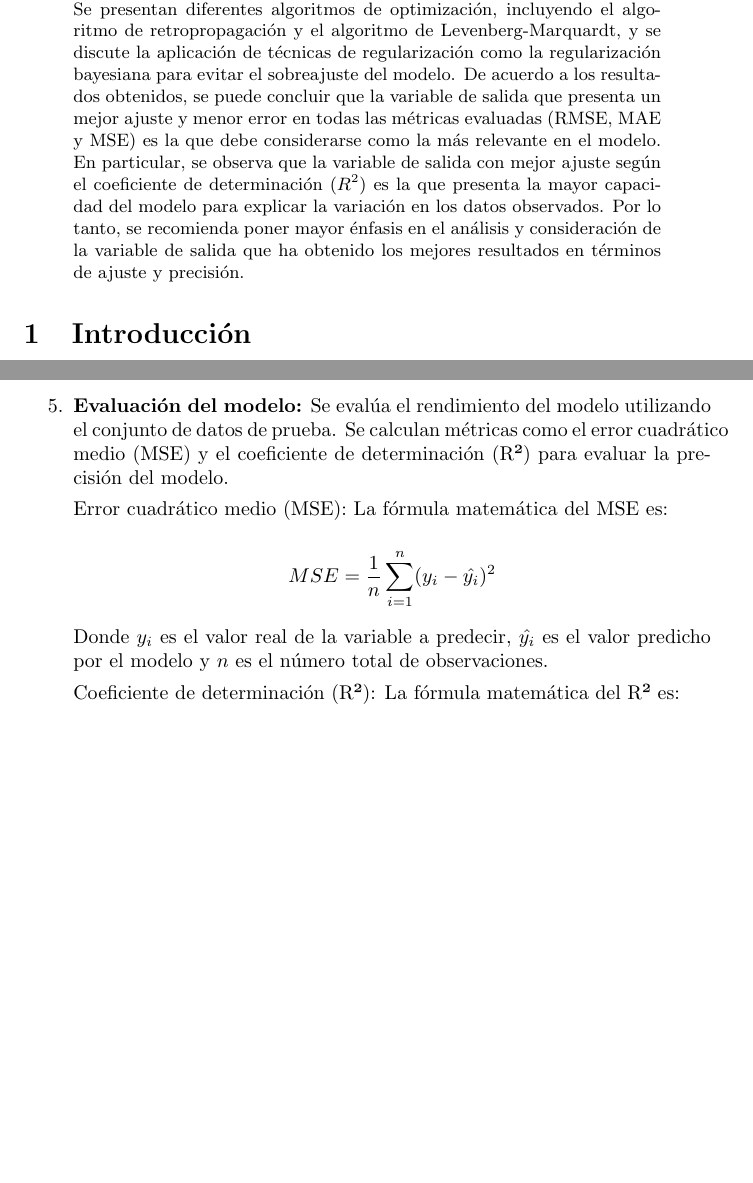
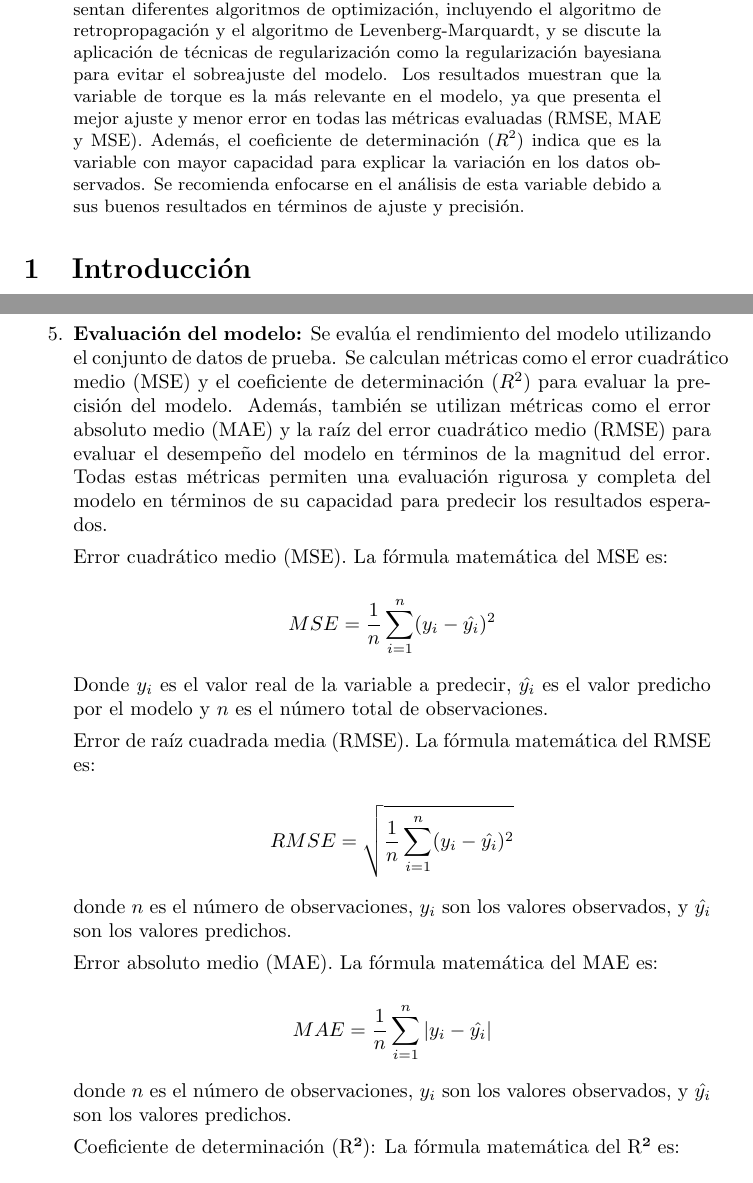
Before and after one commit to marcgym2/MachineLearning, a LaTeX problem sheet (Tarea8CodigoLatex.tex): two parts of pages 2 and 4 of 7 before the commit and two parts of pages 2 and 4 of 8 after it, joined at a grey line, cut so that both start at the same text, the shorter picture padded with empty space. Compiled offline with pdfLaTeX.

Commit message:
Actualización y depuración generales

```diff
--- a/Tarea8CodigoLatex.tex
+++ b/Tarea8CodigoLatex.tex
@@ -27,7 +27,7 @@
 
 \begin{abstract}
 Este artículo se enfoca en la predicción del torque y la temperatura del estator en motores síncronos de imanes permanentes mediante modelos de regresión. Se discute el modelo de regresión no lineal basado en redes neuronales, también conocido como red neuronal artificial (ANN), como uno de los modelos más efectivos y ampliamente utilizado. La ANN puede aprender relaciones no lineales entre entradas y salidas mediante el ajuste de los pesos de las conexiones entre las neuronas, lo que la hace adecuada para la predicción de datos complejos y no lineales como la temperatura y el torque en motores síncronos de imanes permanentes. Se presentan diferentes algoritmos de optimización, incluyendo el algoritmo de retropropagación y el algoritmo de Levenberg-Marquardt, y se discute la aplicación de técnicas de regularización como la regularización bayesiana para evitar el sobreajuste del modelo.
-De acuerdo a los resultados obtenidos, se puede concluir que la variable de salida que presenta un mejor ajuste y menor error en todas las métricas evaluadas (RMSE, MAE y MSE) es la que debe considerarse como la más relevante en el modelo. En particular, se observa que la variable de salida con mejor ajuste según el coeficiente de determinación ($R^2$) es la que presenta la mayor capacidad del modelo para explicar la variación en los datos observados. Por lo tanto, se recomienda poner mayor énfasis en el análisis y consideración de la variable de salida que ha obtenido los mejores resultados en términos de ajuste y precisión.
+Los resultados muestran que la variable de torque es la más relevante en el modelo, ya que presenta el mejor ajuste y menor error en todas las métricas evaluadas (RMSE, MAE y MSE). Además, el coeficiente de determinación ($R^2$) indica que es la variable con mayor capacidad para explicar la variación en los datos observados. Se recomienda enfocarse en el análisis de esta variable debido a sus buenos resultados en términos de ajuste y precisión.
 \end{abstract}
 
 \section{Introducción}
@@ -53,20 +53,38 @@ En el desarrollo del modelo de predicción se consideraron los factores que afec
 \item \textbf{Selección de características:} Se seleccionan las características relevantes que se utilizarán en el modelo de predicción. En este caso, se considerarán las variables mencionadas en la introducción.
 \item \textbf{División de datos:} Se divide el conjunto de datos en dos partes, una para entrenar el modelo y otra para probar su rendimiento.
 \item \textbf{Entrenamiento del modelo:} Se selecciona el modelo de regresión no lineal basado en redes neuronales y se entrena con el conjunto de datos de entrenamiento. Se utilizan diferentes algoritmos de optimización, como el algoritmo de retropropagación o el algoritmo de Levenberg-Marquardt, y se aplican técnicas de regularización como la regularización bayesiana para evitar el sobreajuste del modelo.
-\item \textbf{Evaluación del modelo:} Se evalúa el rendimiento del modelo utilizando el conjunto de datos de prueba. Se calculan métricas como el error cuadrático medio (MSE) y el coeficiente de determinación (R²) para evaluar la precisión del modelo.
+\item \textbf{Evaluación del modelo:} Se evalúa el rendimiento del modelo utilizando el conjunto de datos de prueba. Se calculan métricas como el error cuadrático medio (MSE) y el coeficiente de determinación ($R^2$) para evaluar la precisión del modelo. Además, también se utilizan métricas como el error absoluto medio (MAE) y la raíz del error cuadrático medio (RMSE) para evaluar el desempeño del modelo en términos de la magnitud del error. Todas estas métricas permiten una evaluación rigurosa y completa del modelo en términos de su capacidad para predecir los resultados esperados.
 
-Error cuadrático medio (MSE):
+Error cuadrático medio (MSE).
 La fórmula matemática del MSE es:
 
 $$MSE = \frac{1}{n} \sum_{i=1}^{n}(y_i - \hat{y_i})^2$$
 
 Donde $y_i$ es el valor real de la variable a predecir, $\hat{y_i}$ es el valor predicho por el modelo y $n$ es el número total de observaciones.
 
+Error de raíz cuadrada media (RMSE). La fórmula matemática del RMSE es:
+
+$$RMSE = \sqrt{\frac{1}{n}\sum_{i=1}^n (y_i - \hat{y_i})^2}$$
+
+donde $n$ es el número de observaciones, $y_i$ son los valores observados, y $\hat{y_i}$ son los valores predichos.
+
+Error absoluto medio (MAE). La fórmula matemática del MAE es:
+
+$$MAE = \frac{1}{n}\sum_{i=1}^n |y_i - \hat{y_i}|$$
+
+donde $n$ es el número de observaciones, $y_i$ son los valores observados, y $\hat{y_i}$ son los valores predichos.
+
+
+
+
+
 Coeficiente de determinación (R²):
 La fórmula matemática del R² es:
 
 $$R^2 = 1 - \frac{\sum_{i=1}^{n}(y_i - \hat{y_i})^2}{\sum_{i=1}^{n}(y_i - \bar{y})^2}$$
 Donde $y_i$ es el valor real de la variable a predecir, $\hat{y_i}$ es el valor predicho por el modelo, $\bar{y}$ es la media de los valores reales y $n$ es el número total de observaciones.
+
+
 
 
 \item \textbf{Optimización del modelo:} Si el modelo no alcanza el rendimiento deseado, se realizan ajustes en la selección de características, hiperparámetros o algoritmos de optimización hasta que se logre un rendimiento aceptable.
```
Also changed, not shown: Tarea8CodigoLatex.tex (4 more changed lines).
